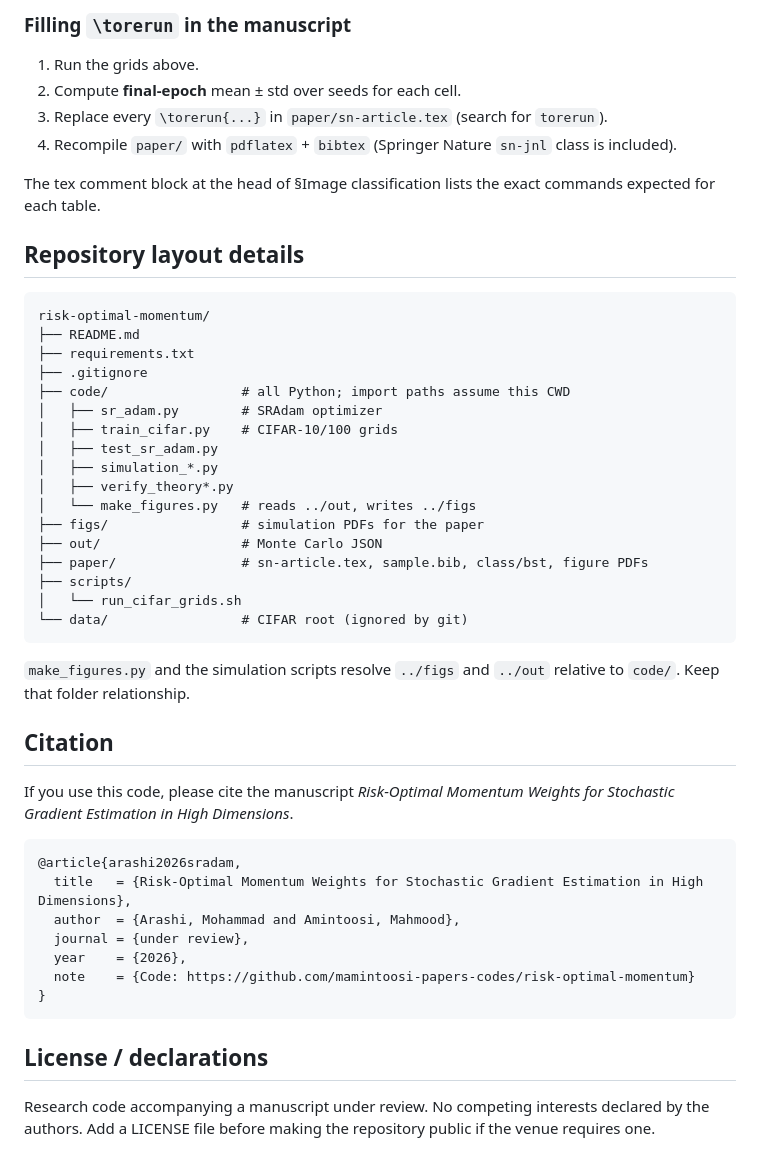
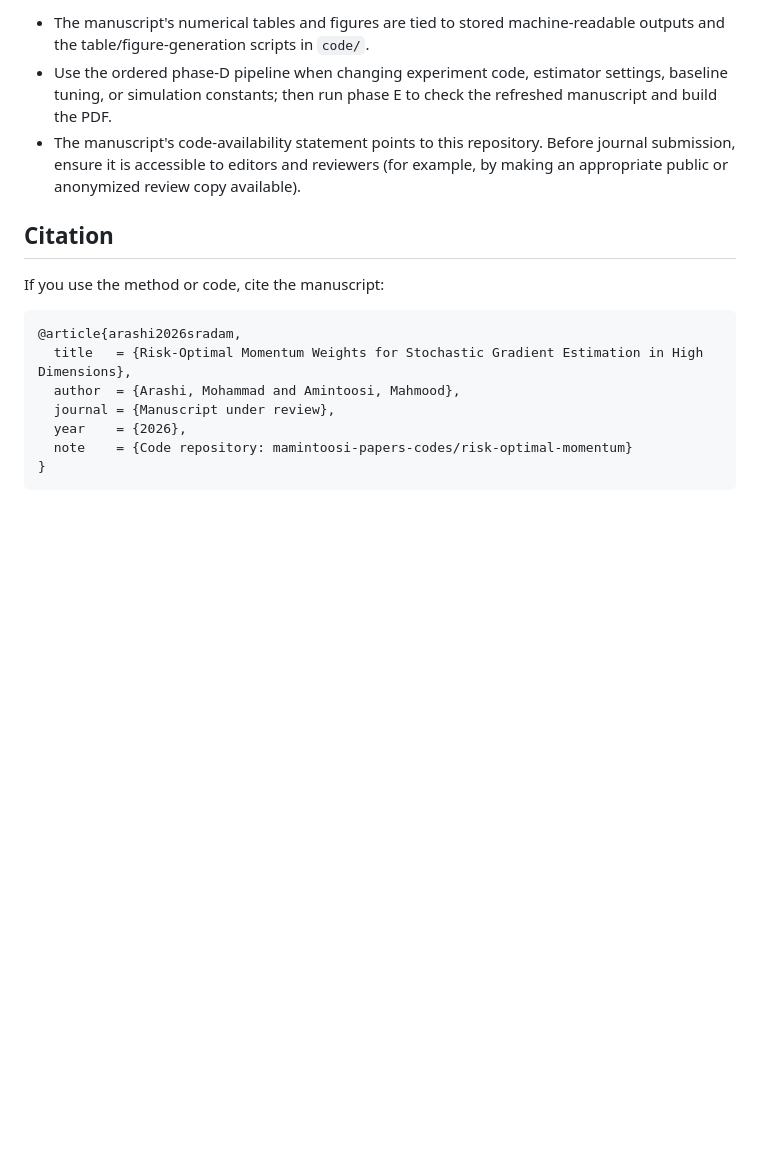
Before and after one commit to mamintoosi-papers-codes/risk-optimal-momentum, a Markdown page: README.md, the part around one of its changes. Drawn GitHub-style; blank space fills up the shorter version.

````diff
--- a/README.md
+++ b/README.md
@@ -103,50 +74,17 @@ Notes:
-### Filling `\torerun` in the manuscript
-
-1. Run the grids above.
-2. Compute **final-epoch** mean ± std over seeds for each cell.
-3. Replace every `\torerun{...}` in `paper/sn-article.tex` (search for `torerun`).
-4. Recompile `paper/` with `pdflatex` + `bibtex` (Springer Nature `sn-jnl` class is included).
-
-The tex comment block at the head of §Image classification lists the exact commands expected for each table.
-
-## Repository layout details
-
-```
-risk-optimal-momentum/
-├── README.md
-├── requirements.txt
-├── .gitignore
-├── code/                 # all Python; import paths assume this CWD
-│   ├── sr_adam.py        # SRAdam optimizer
-│   ├── train_cifar.py    # CIFAR-10/100 grids
-│   ├── test_sr_adam.py
-│   ├── simulation_*.py
-│   ├── verify_theory*.py
-│   └── make_figures.py   # reads ../out, writes ../figs
-├── figs/                 # simulation PDFs for the paper
-├── out/                  # Monte Carlo JSON
-├── paper/                # sn-article.tex, sample.bib, class/bst, figure PDFs
-├── scripts/
-│   └── run_cifar_grids.sh
-└── data/                 # CIFAR root (ignored by git)
-```
-
-`make_figures.py` and the simulation scripts resolve `../figs` and `../out` relative to `code/`. Keep that folder relationship.
+- The manuscript's numerical tables and figures are tied to stored machine-readable outputs and the table/figure-generation scripts in `code/`.
+- Use the ordered phase-D pipeline when changing experiment code, estimator settings, baseline tuning, or simulation constants; then run phase E to check the refreshed manuscript and build the PDF.
+- The manuscript's code-availability statement points to this repository. Before journal submission, ensure it is accessible to editors and reviewers (for example, by making an appropriate public or anonymized review copy available).
 
 ## Citation
 
-If you use this code, please cite the manuscript *Risk-Optimal Momentum Weights for Stochastic Gradient Estimation in High Dimensions*.
+If you use the method or code, cite the manuscript:
 
 ```bibtex
 @article{arashi2026sradam,
   title   = {Risk-Optimal Momentum Weights for Stochastic Gradient Estimation in High Dimensions},
   author  = {Arashi, Mohammad and Amintoosi, Mahmood},
-  journal = {under review},
+  journal = {Manuscript under review},
   year    = {2026},
-  note    = {Code: https://github.com/mamintoosi-papers-codes/risk-optimal-momentum}
+  note    = {Code repository: mamintoosi-papers-codes/risk-optimal-momentum}
 }
 ```
-
-## License / declarations
-
-Research code accompanying a manuscript under review. No competing interests declared by the authors. Add a LICENSE file before making the repository public if the venue requires one.
````
Also changed, not shown: other parts of README.md (+46 -75 lines).
